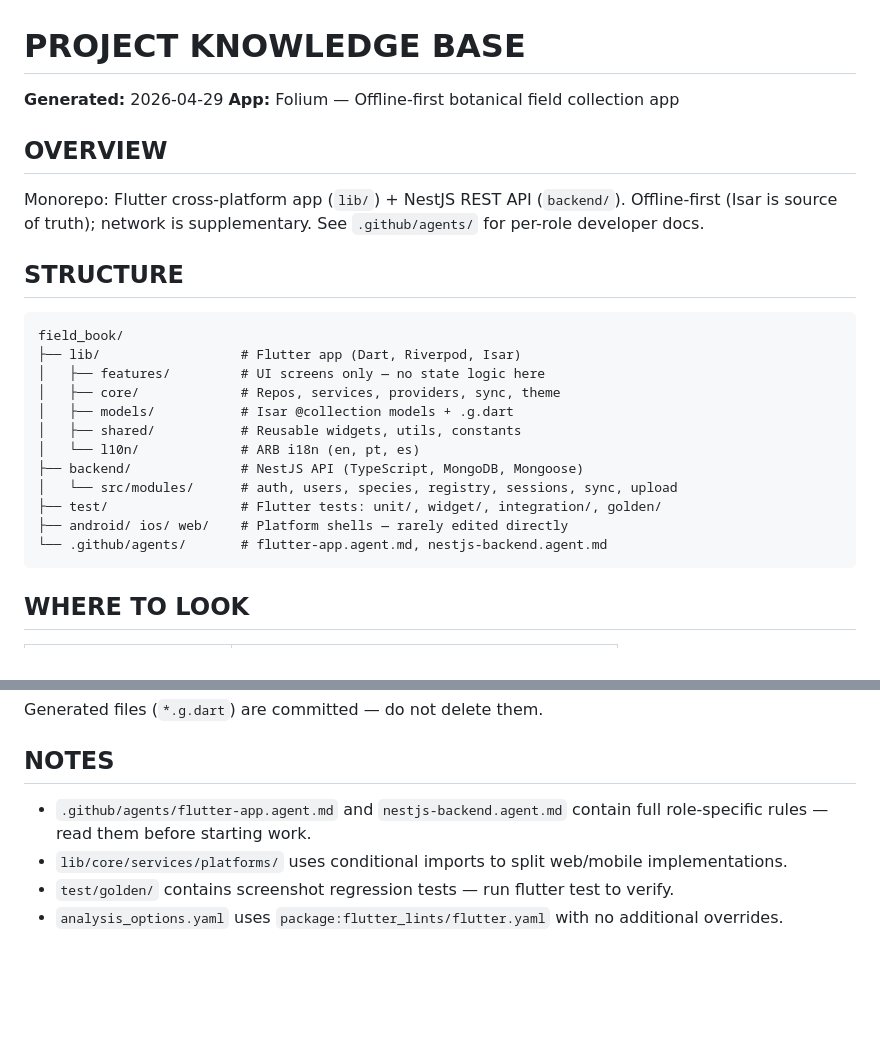
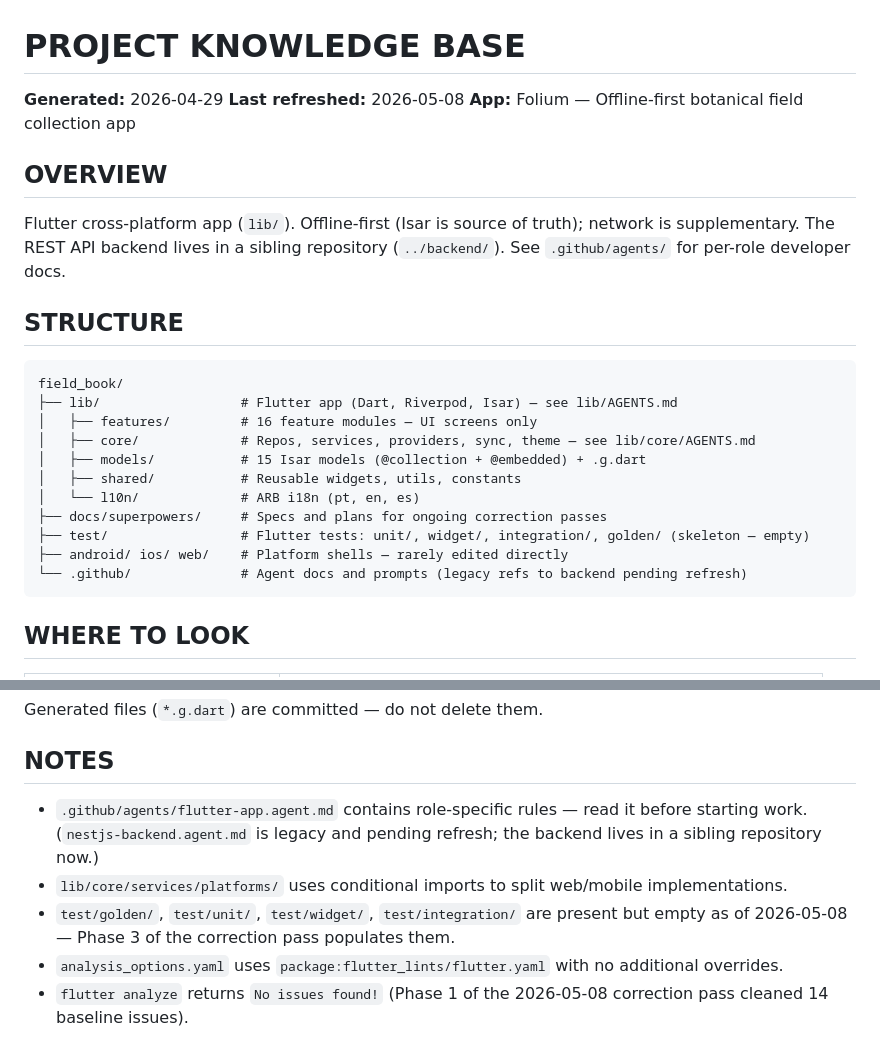
Before and after one commit to orcololo/field_book, a Markdown page: AGENTS.md, 2 parts joined by grey strips. GitHub-like rendering; blank space fills up the shorter version.

````diff
--- a/AGENTS.md
+++ b/AGENTS.md
@@ -1,27 +1,27 @@
 # PROJECT KNOWLEDGE BASE
 
 **Generated:** 2026-04-29
+**Last refreshed:** 2026-05-08
 **App:** Folium — Offline-first botanical field collection app
 
 ## OVERVIEW
 
-Monorepo: Flutter cross-platform app (`lib/`) + NestJS REST API (`backend/`). Offline-first (Isar is source of truth); network is supplementary. See `.github/agents/` for per-role developer docs.
+Flutter cross-platform app (`lib/`). Offline-first (Isar is source of truth); network is supplementary. The REST API backend lives in a sibling repository (`../backend/`). See `.github/agents/` for per-role developer docs.
 
 ## STRUCTURE
 
 ```
 field_book/
-├── lib/                  # Flutter app (Dart, Riverpod, Isar)
-│   ├── features/         # UI screens only — no state logic here
-│   ├── core/             # Repos, services, providers, sync, theme
-│   ├── models/           # Isar @collection models + .g.dart
+├── lib/                  # Flutter app (Dart, Riverpod, Isar) — see lib/AGENTS.md
+│   ├── features/         # 16 feature modules — UI screens only
+│   ├── core/             # Repos, services, providers, sync, theme — see lib/core/AGENTS.md
+│   ├── models/           # 15 Isar models (@collection + @embedded) + .g.dart
 │   ├── shared/           # Reusable widgets, utils, constants
-│   └── l10n/             # ARB i18n (en, pt, es)
-├── backend/              # NestJS API (TypeScript, MongoDB, Mongoose)
-│   └── src/modules/      # auth, users, species, registry, sessions, sync, upload
-├── test/                 # Flutter tests: unit/, widget/, integration/, golden/
+│   └── l10n/             # ARB i18n (pt, en, es)
+├── docs/superpowers/     # Specs and plans for ongoing correction passes
+├── test/                 # Flutter tests: unit/, widget/, integration/, golden/ (skeleton — empty)
 ├── android/ ios/ web/    # Platform shells — rarely edited directly
-└── .github/agents/       # flutter-app.agent.md, nestjs-backend.agent.md
+└── .github/              # Agent docs and prompts (legacy refs to backend pending refresh)
 ```
 
 ## WHERE TO LOOK
@@ -111,7 +92,8 @@ Generated files (`*.g.dart`) are committed — do not delete them.
 
 ## NOTES
 
-- `.github/agents/flutter-app.agent.md` and `nestjs-backend.agent.md` contain full role-specific rules — read them before starting work.
+- `.github/agents/flutter-app.agent.md` contains role-specific rules — read it before starting work. (`nestjs-backend.agent.md` is legacy and pending refresh; the backend lives in a sibling repository now.)
 - `lib/core/services/platforms/` uses conditional imports to split web/mobile implementations.
-- `test/golden/` contains screenshot regression tests — run flutter test to verify.
+- `test/golden/`, `test/unit/`, `test/widget/`, `test/integration/` are present but empty as of 2026-05-08 — Phase 3 of the correction pass populates them.
 - `analysis_options.yaml` uses `package:flutter_lints/flutter.yaml` with no additional overrides.
+- `flutter analyze` returns `No issues found!` (Phase 1 of the 2026-05-08 correction pass cleaned 14 baseline issues).
````
Also changed, not shown: other parts of AGENTS.md (+12 -31 lines).
